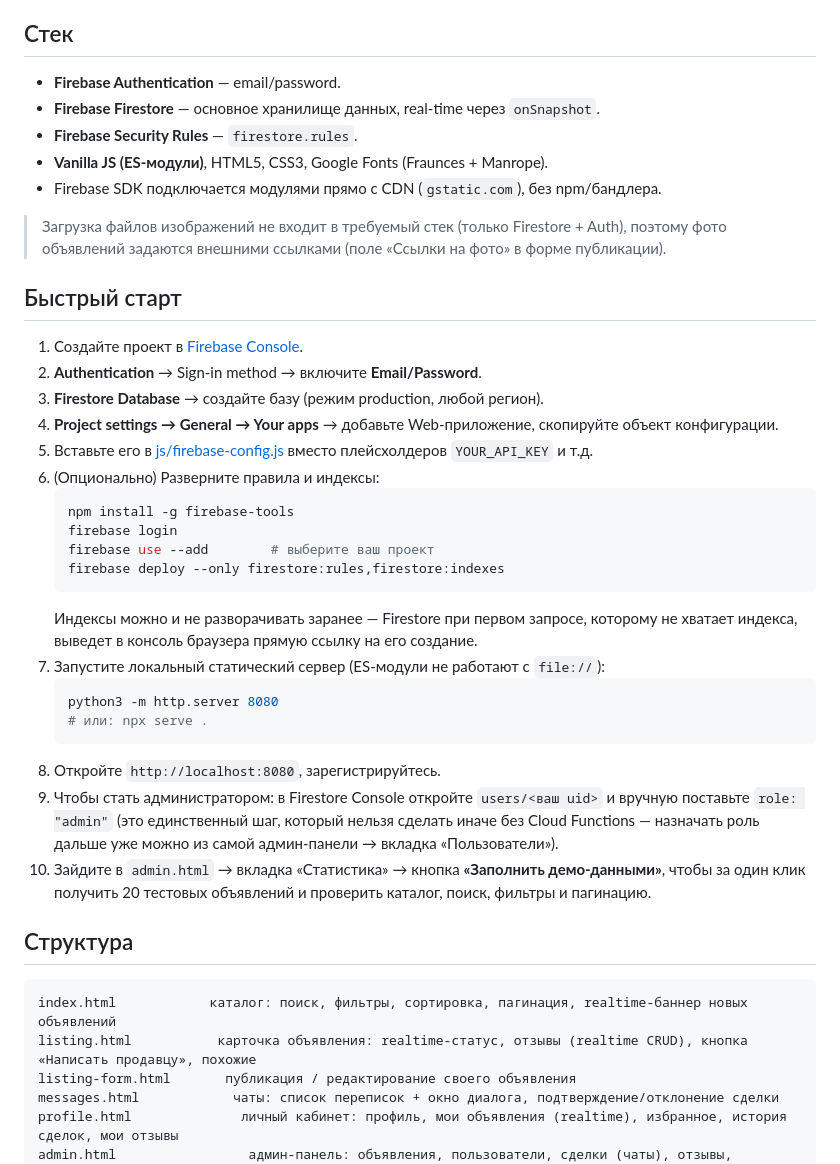
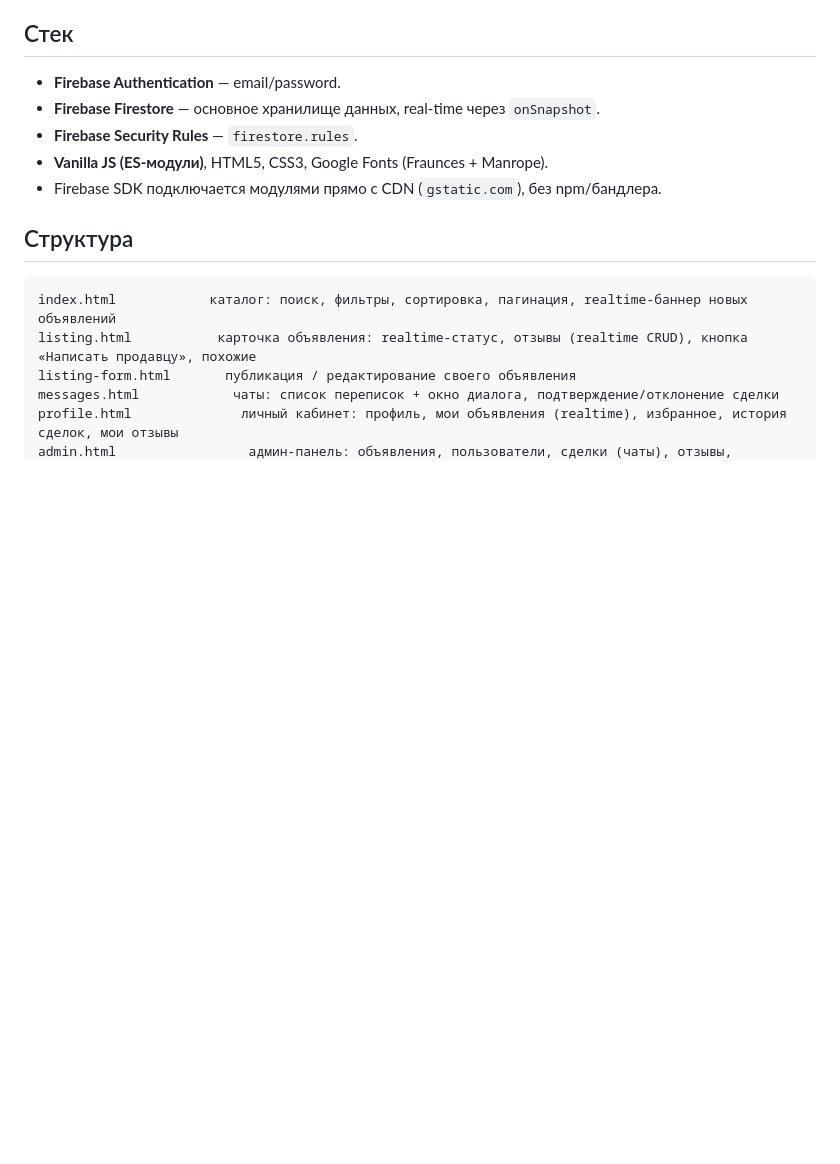
Before and after one commit to centrlx/otiva, a Markdown page: README.md, the part around the change. Drawn GitHub-style; blank space fills up the shorter version.

Commit message:
Загрузка

````diff
--- a/README.md
+++ b/README.md
@@ -9,32 +9,6 @@
 - **Firebase Security Rules** — `firestore.rules`.
 - **Vanilla JS (ES-модули)**, HTML5, CSS3, Google Fonts (Fraunces + Manrope).
 - Firebase SDK подключается модулями прямо с CDN (`gstatic.com`), без npm/бандлера.
-
-> Загрузка файлов изображений не входит в требуемый стек (только Firestore + Auth), поэтому фото объявлений задаются внешними ссылками (поле «Ссылки на фото» в форме публикации).
-
-## Быстрый старт
-
-1. Создайте проект в [Firebase Console](https://console.firebase.google.com/).
-2. **Authentication** → Sign-in method → включите **Email/Password**.
-3. **Firestore Database** → создайте базу (режим production, любой регион).
-4. **Project settings → General → Your apps** → добавьте Web-приложение, скопируйте объект конфигурации.
-5. Вставьте его в [js/firebase-config.js](js/firebase-config.js) вместо плейсхолдеров `YOUR_API_KEY` и т.д.
-6. (Опционально) Разверните правила и индексы:
-   ```bash
-   npm install -g firebase-tools
-   firebase login
-   firebase use --add        # выберите ваш проект
-   firebase deploy --only firestore:rules,firestore:indexes
-   ```
-   Индексы можно и не разворачивать заранее — Firestore при первом запросе, которому не хватает индекса, выведет в консоль браузера прямую ссылку на его создание.
-7. Запустите локальный статический сервер (ES-модули не работают с `file://`):
-   ```bash
-   python3 -m http.server 8080
-   # или: npx serve .
-   ```
-8. Откройте `http://localhost:8080`, зарегистрируйтесь.
-9. Чтобы стать администратором: в Firestore Console откройте `users/<ваш uid>` и вручную поставьте `role: "admin"` (это единственный шаг, который нельзя сделать иначе без Cloud Functions — назначать роль дальше уже можно из самой админ-панели → вкладка «Пользователи»).
-10. Зайдите в `admin.html` → вкладка «Статистика» → кнопка **«Заполнить демо-данными»**, чтобы за один клик получить 20 тестовых объявлений и проверить каталог, поиск, фильтры и пагинацию.
 
 ## Структура
 
````
